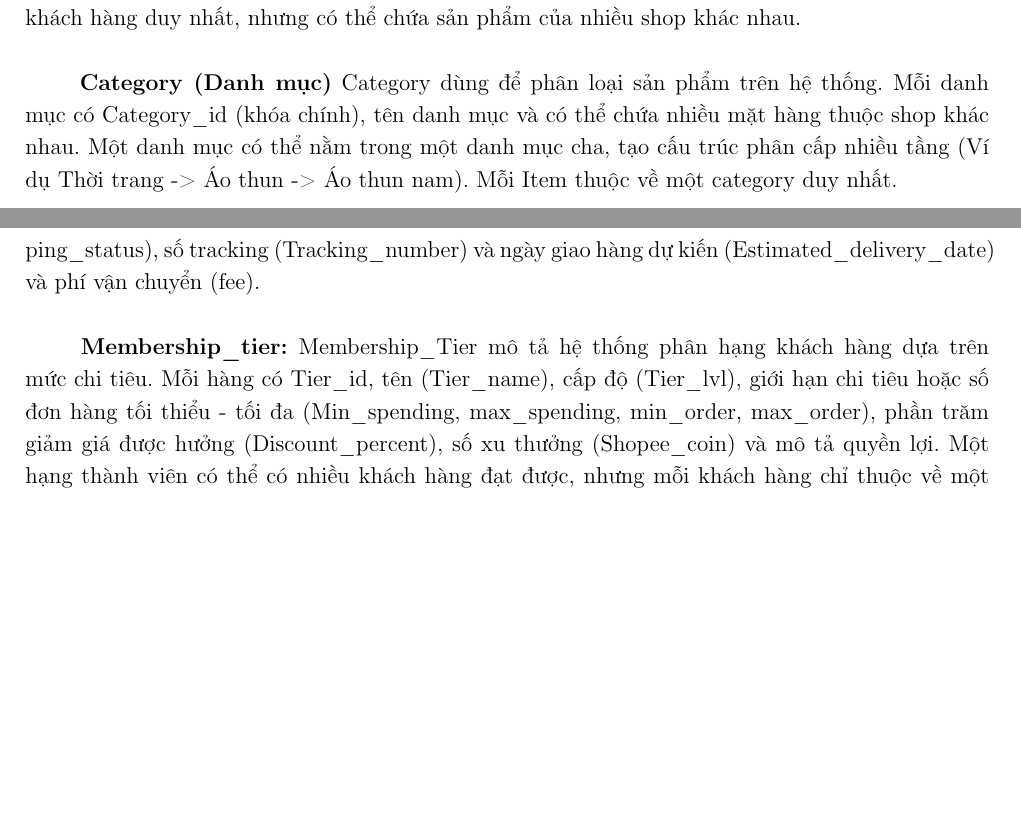
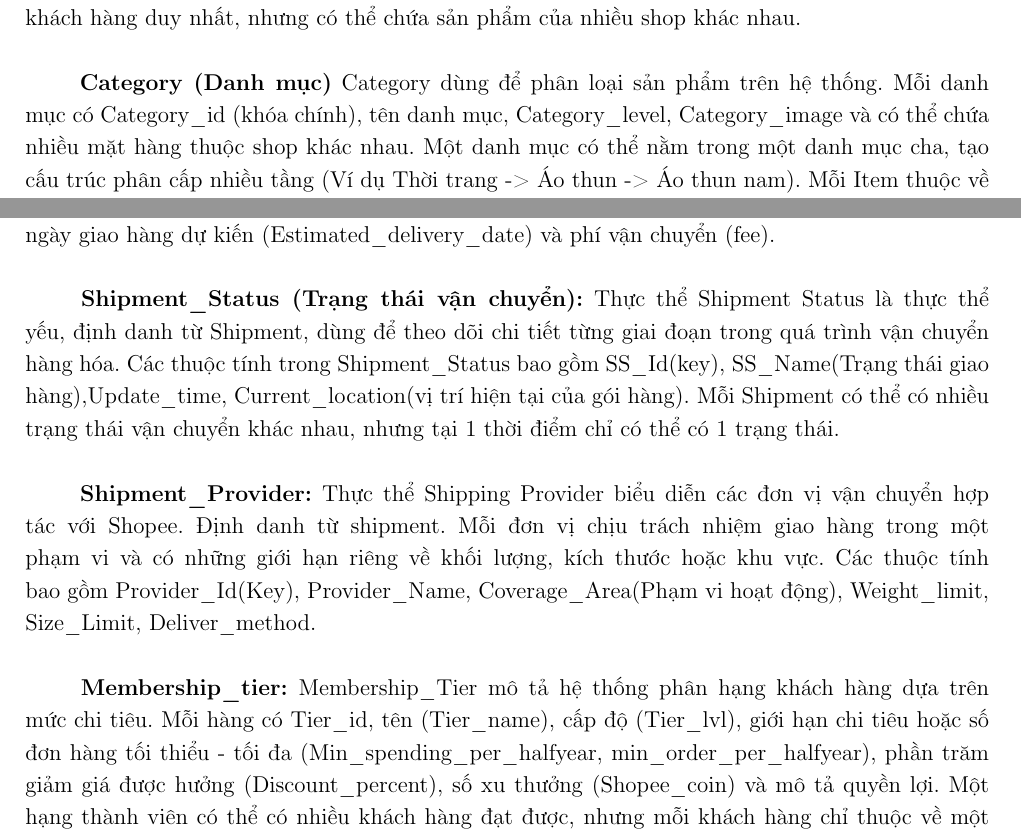
Before and after one commit to QuangHuy-05/Electronic_Commerce, a LaTeX document (main.tex, which reads chapter2.tex): two parts of pages 6 and 8 of 9, joined at a grey line, cut so that both start at the same text, the shorter picture padded with empty space. Compiled offline with pdfLaTeX.

Commit message:
chapter 2

```diff
--- a/chapter2.tex
+++ b/chapter2.tex
@@ -50,7 +50,7 @@ Address, Tax\_code, Shop\_description, Total\_sales, Average\_rating, Response\_
 Một Shop có thể đăng bán nhiều mặt hàng (Item), sắp xếp sản phẩm theo nhiều danh mục (Category), và tiếp nhận nhiều đơn hàng (Order) từ các khách hàng. \\ \\
 \hspace*{2em} \textbf{Cart (Giỏ hàng)} Cart là nơi lưu các sản phẩm mà khách hàng dự định mua. Mỗi giỏ hàng được định danh bằng Cart\_id (khóa chính), thuộc về một người dùng (User\_id), và có thể chứa nhiều mục (Cart\_Item). Các thuộc tính tổng hợp như total\_payment và total\_product phản ánh tổng giá trị và số lượng sản phẩm trong giỏ, được tính toán tự động từ các mục con. Mỗi Cart\_Item đại diện cho một sản phẩm cụ thể trong giỏ, có cart\_item\_id (khóa chính), liên kết đến cart\_id, product\_id và shop\_id, đồng thời lưu số lượng muốn mua, giá tại thời điểm thêm (có thể cập nhật nếu người bán cập nhật giá), và tổng tiền tạm tính. Một giỏ hàng chỉ thuộc một khách hàng duy nhất, nhưng có thể chứa sản phẩm của nhiều shop khác nhau. \\
 \\
-\hspace*{2em} \textbf{Category (Danh mục)} Category dùng để phân loại sản phẩm trên hệ thống. Mỗi danh mục có Category\_id (khóa chính), tên danh mục và có thể chứa nhiều mặt hàng thuộc shop khác nhau. Một danh mục có thể nằm trong một danh mục cha, tạo cấu trúc phân cấp nhiều tầng (Ví dụ Thời trang -> Áo thun -> Áo thun nam). Mỗi Item thuộc về một category duy nhất.\\ \\
+\hspace*{2em} \textbf{Category (Danh mục)} Category dùng để phân loại sản phẩm trên hệ thống. Mỗi danh mục có Category\_id (khóa chính), tên danh mục, Category\_level, Category\_image và có thể chứa nhiều mặt hàng thuộc shop khác nhau. Một danh mục có thể nằm trong một danh mục cha, tạo cấu trúc phân cấp nhiều tầng (Ví dụ Thời trang -> Áo thun -> Áo thun nam). Mỗi Item thuộc về một category duy nhất.\\ \\
 \hspace*{2em} \textbf{Item (Mặt hàng)}Item thể hiện một nhóm sản phẩm chung được hiển thị trên trang bán hàng.
 Mỗi item có Item\_id (khóa chính) và một danh mục (tham chiếu đến Category).
 Các thuộc tính chính bao gồm tên mặt hàng (Item\_name), tổng số lượng sản phẩm (Total\_item) và thông tin mô tả chung.
@@ -91,11 +91,17 @@ kèm thông tin phương thức thanh toán (Payment\_method), trạng thái tha
 số tiền đã thanh toán (Amount\_paid) và ngày thanh toán (Payment\_date). \\ \\
 \hspace*{2em} \textbf{Shipment (Vận chuyển):} Shipment lưu trữ thông tin vận chuyển cho đơn hàng.
 Mỗi bản ghi có Shipment\_id (khóa chính), liên kết với Order\_id, kèm thông tin địa chỉ giao hàng (Shipping\_address),
-phương thức vận chuyển (Shipping\_method), trạng thái vận chuyển (Shipping\_status), số tracking (Tracking\_number) và
+phương thức vận chuyển (Shipping\_method), số tracking (Tracking\_number) và
 ngày giao hàng dự kiến (Estimated\_delivery\_date) và phí vận chuyển (fee). \\ \\
+\hspace*{2em} \textbf{Shipment\_Status (Trạng thái vận chuyển):} Thực thể Shipment Status là thực thể yếu, định danh từ Shipment, dùng để theo dõi chi tiết từng giai đoạn trong quá trình vận chuyển hàng hóa.
+Các thuộc tính trong Shipment\_Status bao gồm SS\_Id(key), SS\_Name(Trạng thái giao hàng),Update\_time, Current\_location(vị trí hiện tại của gói hàng).
+Mỗi Shipment có thể có nhiều trạng thái vận chuyển khác nhau, nhưng tại 1 thời điểm chỉ có thể có 1 trạng thái.\\ \\
+\hspace*{2em} \textbf{Shipment\_Provider:}  Thực thể Shipping Provider biểu diễn các đơn vị vận chuyển hợp tác với Shopee.
+Định danh từ shipment.  Mỗi đơn vị chịu trách nhiệm giao hàng trong một phạm vi và có những giới hạn riêng về khối lượng, kích thước hoặc khu vực. Các thuộc tính
+bao gồm Provider\_Id(Key), Provider\_Name, Coverage\_Area(Phạm vi hoạt động), Weight\_limit, Size\_Limit, Deliver\_method.\\ \\
 \hspace*{2em} \textbf{Membership\_tier:} Membership\_Tier mô tả hệ thống phân hạng khách hàng dựa trên mức chi tiêu.
 Mỗi hàng có Tier\_id, tên (Tier\_name), cấp độ (Tier\_lvl),
-giới hạn chi tiêu hoặc số đơn hàng tối thiểu - tối đa (Min\_spending, max\_spending, min\_order, max\_order),
+giới hạn chi tiêu hoặc số đơn hàng tối thiểu - tối đa (Min\_spending\_per\_halfyear, min\_order\_per\_halfyear),
 phần trăm giảm giá được hưởng (Discount\_percent), số xu thưởng (Shopee\_coin) và mô tả quyền lợi.
 Một hạng thành viên có thể có nhiều khách hàng đạt được, nhưng mỗi khách hàng chỉ thuộc về một hạng tại một thời điểm. \\
 
```
Also changed, not shown: main.pdf, chapter2.tex (2 more changed lines), 3 other files.
